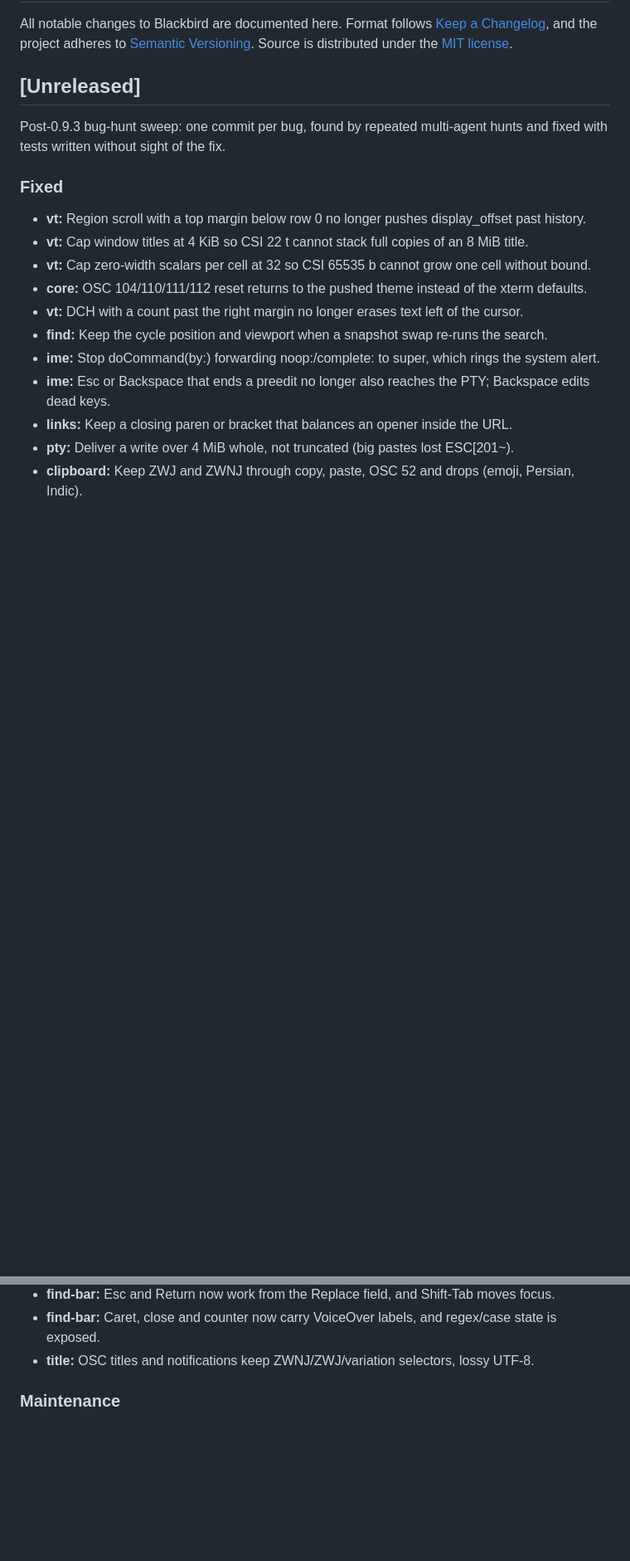
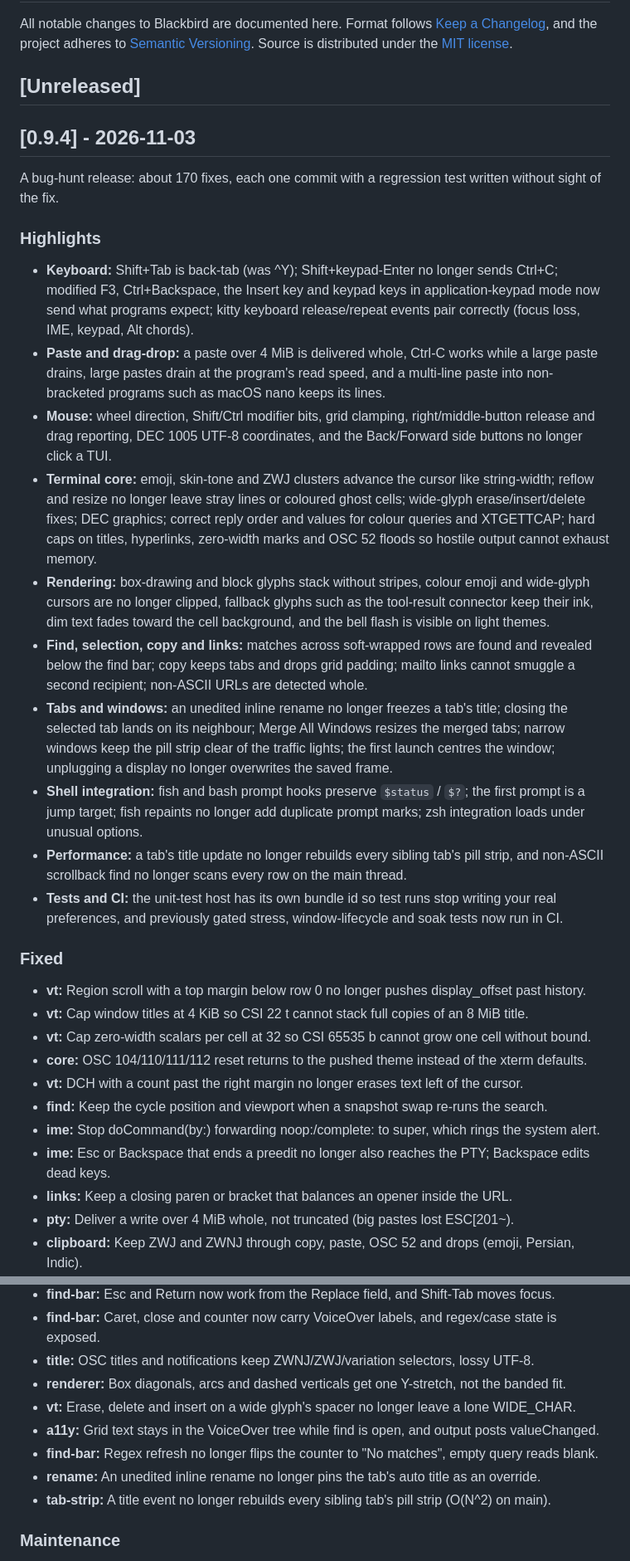
Before and after one commit to conjfrnk/blackbird, a Markdown page: CHANGELOG.md, 2 parts joined by grey strips. Shown at 83% size. Rendered like a GitHub page; blank space fills up the shorter version.

Commit message:
docs: CHANGELOG 0.9.4 release notes

```diff
--- a/CHANGELOG.md
+++ b/CHANGELOG.md
@@ -7,7 +7,21 @@ distributed under the [MIT license](https://opensource.org/license/MIT).
 
 ## [Unreleased]
 
-Post-0.9.3 bug-hunt sweep: one commit per bug, found by repeated multi-agent hunts and fixed with tests written without sight of the fix.
+## [0.9.4] - 2026-11-03
+
+A bug-hunt release: about 170 fixes, each one commit with a regression test written without sight of the fix.
+
+### Highlights
+- **Keyboard:** Shift+Tab is back-tab (was ^Y); Shift+keypad-Enter no longer sends Ctrl+C; modified F3, Ctrl+Backspace, the Insert key and keypad keys in application-keypad mode now send what programs expect; kitty keyboard release/repeat events pair correctly (focus loss, IME, keypad, Alt chords).
+- **Paste and drag-drop:** a paste over 4 MiB is delivered whole, Ctrl-C works while a large paste drains, large pastes drain at the program's read speed, and a multi-line paste into non-bracketed programs such as macOS nano keeps its lines.
+- **Mouse:** wheel direction, Shift/Ctrl modifier bits, grid clamping, right/middle-button release and drag reporting, DEC 1005 UTF-8 coordinates, and the Back/Forward side buttons no longer click a TUI.
+- **Terminal core:** emoji, skin-tone and ZWJ clusters advance the cursor like string-width; reflow and resize no longer leave stray lines or coloured ghost cells; wide-glyph erase/insert/delete fixes; DEC graphics; correct reply order and values for colour queries and XTGETTCAP; hard caps on titles, hyperlinks, zero-width marks and OSC 52 floods so hostile output cannot exhaust memory.
+- **Rendering:** box-drawing and block glyphs stack without stripes, colour emoji and wide-glyph cursors are no longer clipped, fallback glyphs such as the tool-result connector keep their ink, dim text fades toward the cell background, and the bell flash is visible on light themes.
+- **Find, selection, copy and links:** matches across soft-wrapped rows are found and revealed below the find bar; copy keeps tabs and drops grid padding; mailto links cannot smuggle a second recipient; non-ASCII URLs are detected whole.
+- **Tabs and windows:** an unedited inline rename no longer freezes a tab's title; closing the selected tab lands on its neighbour; Merge All Windows resizes the merged tabs; narrow windows keep the pill strip clear of the traffic lights; the first launch centres the window; unplugging a display no longer overwrites the saved frame.
+- **Shell integration:** fish and bash prompt hooks preserve `$status` / `$?`; the first prompt is a jump target; fish repaints no longer add duplicate prompt marks; zsh integration loads under unusual options.
+- **Performance:** a tab's title update no longer rebuilds every sibling tab's pill strip, and non-ASCII scrollback find no longer scans every row on the main thread.
+- **Tests and CI:** the unit-test host has its own bundle id so test runs stop writing your real preferences, and previously gated stress, window-lifecycle and soak tests now run in CI.
 
 ### Fixed
 - **vt:** Region scroll with a top margin below row 0 no longer pushes display_offset past history.
@@ -146,6 +160,12 @@ Post-0.9.3 bug-hunt sweep: one commit per bug, found by repeated multi-agent hun
 - **find-bar:** Esc and Return now work from the Replace field, and Shift-Tab moves focus.
 - **find-bar:** Caret, close and counter now carry VoiceOver labels, and regex/case state is exposed.
 - **title:** OSC titles and notifications keep ZWNJ/ZWJ/variation selectors, lossy UTF-8.
+- **renderer:** Box diagonals, arcs and dashed verticals get one Y-stretch, not the banded fit.
+- **vt:** Erase, delete and insert on a wide glyph's spacer no longer leave a lone WIDE_CHAR.
+- **a11y:** Grid text stays in the VoiceOver tree while find is open, and output posts valueChanged.
+- **find-bar:** Regex refresh no longer flips the counter to "No matches", empty query reads blank.
+- **rename:** An unedited inline rename no longer pins the tab's auto title as an override.
+- **tab-strip:** A title event no longer rebuilds every sibling tab's pill strip (O(N^2) on main).
 
 ### Maintenance
 - **tests:** Annotate PTYLargePasteBlindTests' withUnsafeBytes closures so the macOS 26 compiler accepts them.
```
Also changed, not shown: other parts of CHANGELOG.md (+4 -0 lines).
